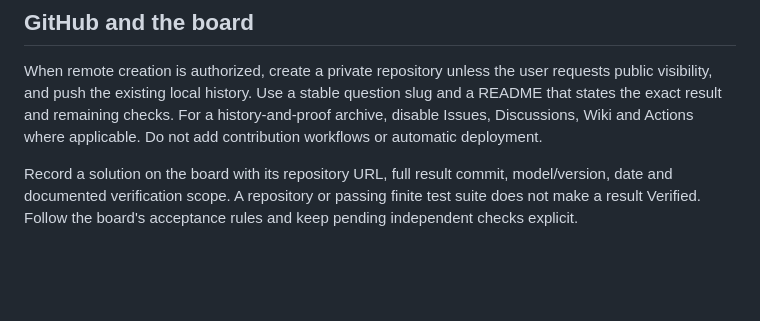
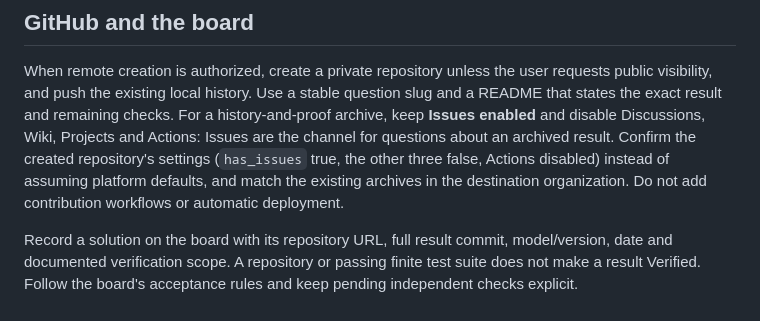
Before and after one commit to reduction-zoo/partition-sequencing-within-intervals, a Markdown page: research/repository.md, the part around the change. GitHub-like rendering; blank space fills up the shorter version.

Commit message:
Fix the archive-settings instruction: keep Issues enabled
The repository standard said to disable Issues for a history-and-proof archive,
which contradicts the reduction-zoo convention (every existing archive has Issues
enabled, with Discussions, Wiki, Projects and Actions disabled). The published
repository was created with Issues disabled as a result; its settings are now
corrected to match the organization.

```diff
--- a/research/repository.md
+++ b/research/repository.md
@@ -125,8 +125,12 @@ outputs; adding an ignore rule does not remove already committed files.
 When remote creation is authorized, create a private repository unless the user
 requests public visibility, and push the existing local history. Use a stable
 question slug and a README that states the exact result and remaining checks.
-For a history-and-proof archive, disable Issues, Discussions, Wiki and Actions
-where applicable. Do not add contribution workflows or automatic deployment.
+For a history-and-proof archive, keep **Issues enabled** and disable Discussions,
+Wiki, Projects and Actions: Issues are the channel for questions about an archived
+result. Confirm the created repository's settings (`has_issues` true, the other
+three false, Actions disabled) instead of assuming platform defaults, and match
+the existing archives in the destination organization. Do not add contribution
+workflows or automatic deployment.
 
 Record a solution on the board with its repository URL, full result commit,
 model/version, date and documented verification scope. A repository or passing
```
